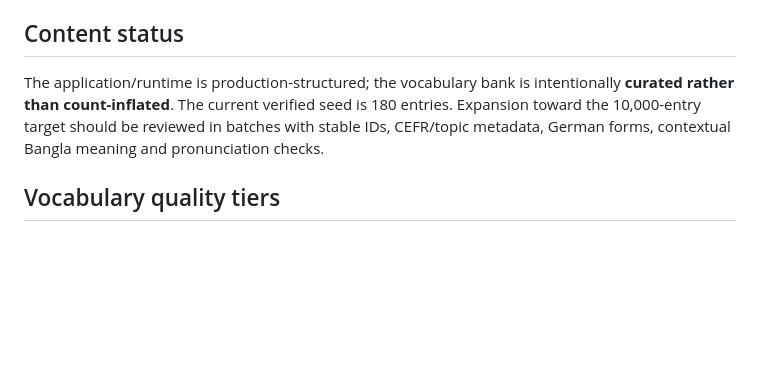
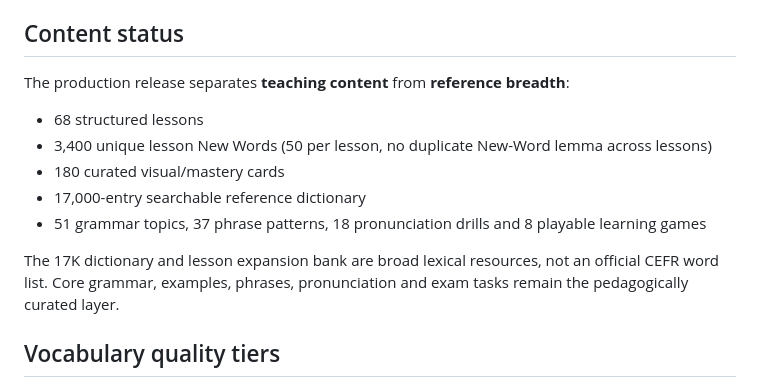
Before and after one commit to cseashrafulislam/LernDE, a Markdown page: README.md, the part around the change. Drawn GitHub-style; blank space fills up the shorter version.

Commit message:
docs: align final release scope and vocabulary quality tiers

```diff
--- a/README.md
+++ b/README.md
@@ -73,7 +73,14 @@ Add a future level under `content/levels/<LEVEL>/`, register it in `config/modul
 - `content/module-template/`
 
 ## Content status
-The application/runtime is production-structured; the vocabulary bank is intentionally **curated rather than count-inflated**. The current verified seed is 180 entries. Expansion toward the 10,000-entry target should be reviewed in batches with stable IDs, CEFR/topic metadata, German forms, contextual Bangla meaning and pronunciation checks.
+The production release separates **teaching content** from **reference breadth**:
+- 68 structured lessons
+- 3,400 unique lesson New Words (50 per lesson, no duplicate New-Word lemma across lessons)
+- 180 curated visual/mastery cards
+- 17,000-entry searchable reference dictionary
+- 51 grammar topics, 37 phrase patterns, 18 pronunciation drills and 8 playable learning games
+
+The 17K dictionary and lesson expansion bank are broad lexical resources, not an official CEFR word list. Core grammar, examples, phrases, pronunciation and exam tasks remain the pedagogically curated layer.
 
 ## Vocabulary quality tiers
 1. **Core curated lesson content** — grammar, examples, phrases and visual/mastery cards used for structured CEFR learning.
```
